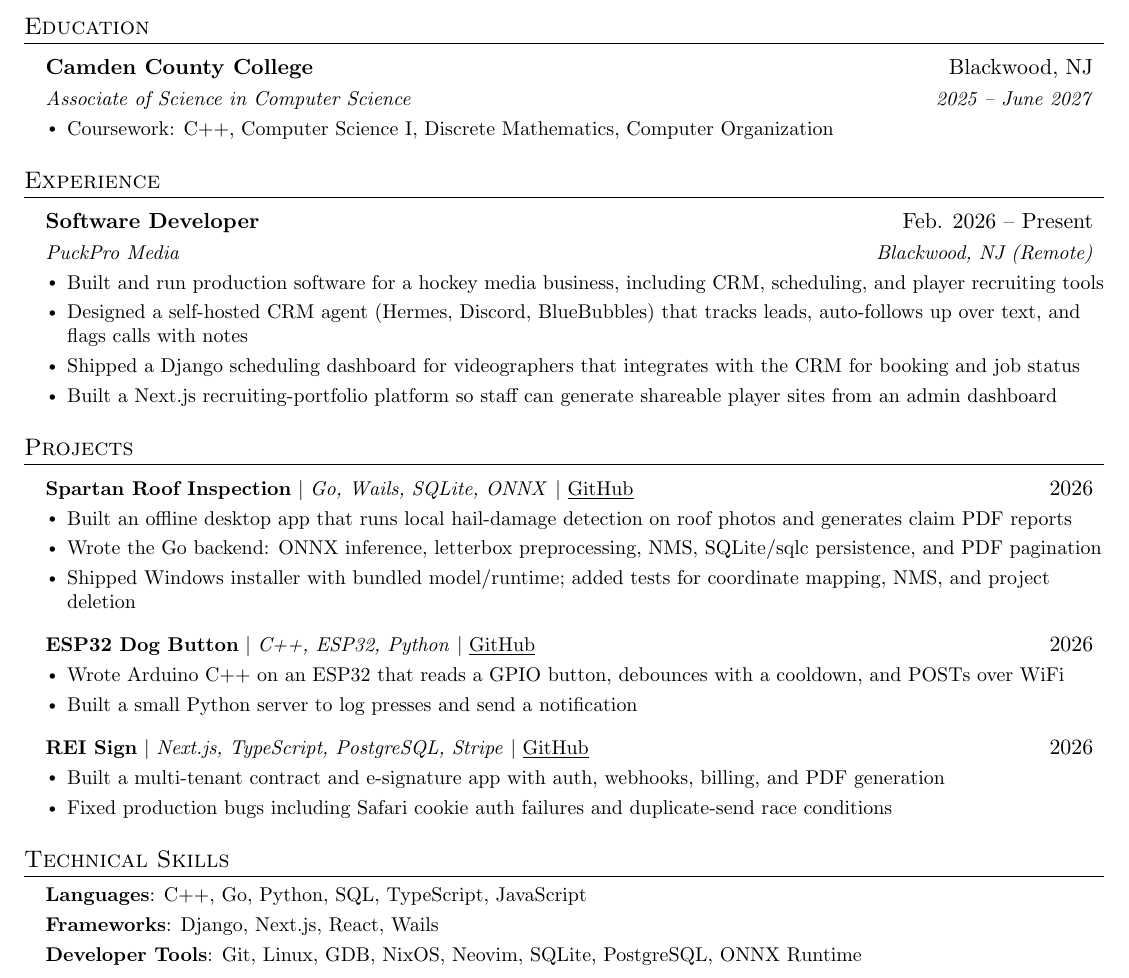
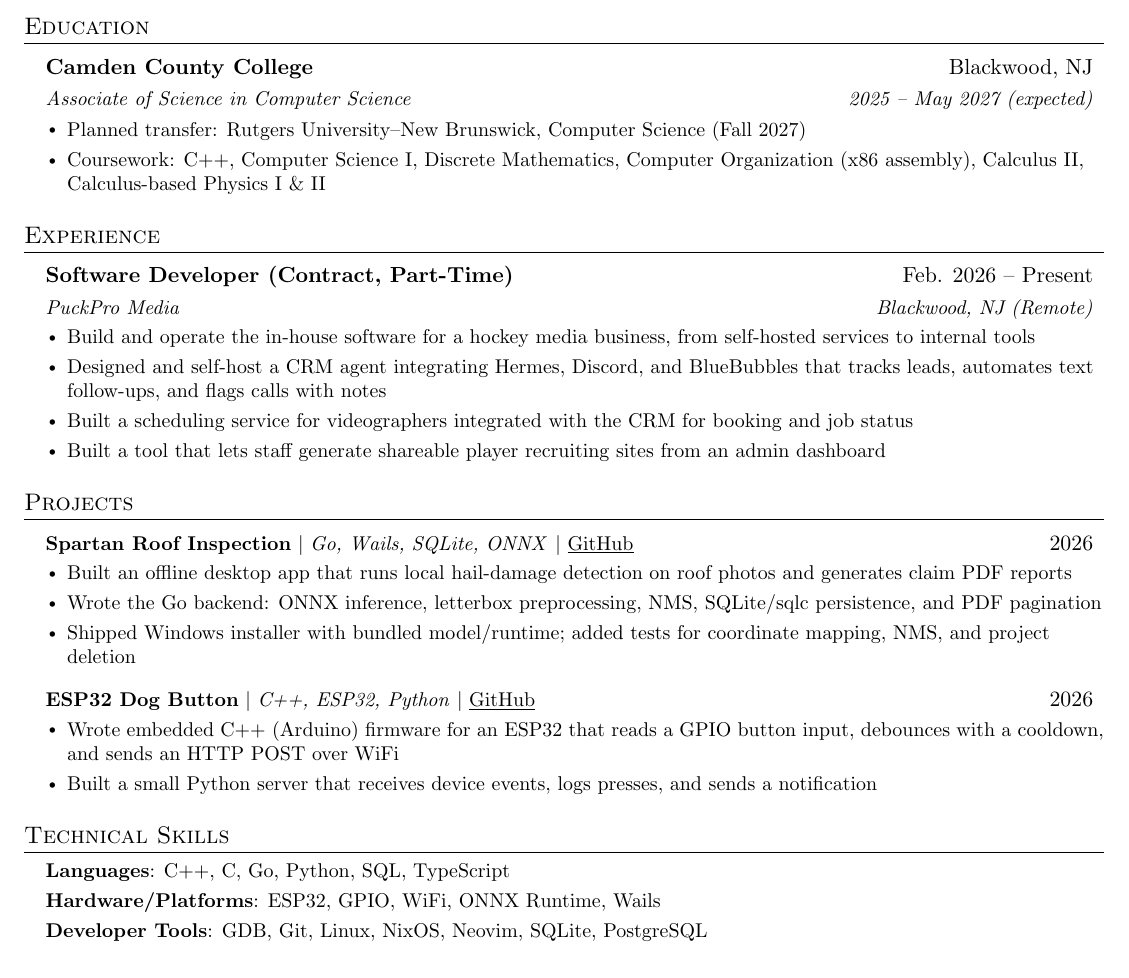
Before and after one commit to dylandirosa98/resume, a LaTeX CV (resume.tex): part of the page, cut so that both start at the same text. Compiled offline with pdfLaTeX.

Commit message:
Update resume for embedded/systems roles

```diff
--- a/resume.tex
+++ b/resume.tex
@@ -85,22 +85,23 @@
   \resumeSubHeadingListStart
     \resumeSubheading
       {Camden County College}{Blackwood, NJ}
-      {Associate of Science in Computer Science}{2025 -- June 2027}
+      {Associate of Science in Computer Science}{2025 -- May 2027 (expected)}
       \resumeItemListStart
-        \resumeItem{Coursework: C++, Computer Science I, Discrete Mathematics, Computer Organization}
+        \resumeItem{Planned transfer: Rutgers University--New Brunswick, Computer Science (Fall 2027)}
+        \resumeItem{Coursework: C++, Computer Science I, Discrete Mathematics, Computer Organization (x86 assembly), Calculus II, Calculus-based Physics I \& II}
       \resumeItemListEnd
   \resumeSubHeadingListEnd
 
 \section{Experience}
   \resumeSubHeadingListStart
     \resumeSubheading
-      {Software Developer}{Feb. 2026 -- Present}
+      {Software Developer (Contract, Part-Time)}{Feb. 2026 -- Present}
       {PuckPro Media}{Blackwood, NJ (Remote)}
       \resumeItemListStart
-        \resumeItem{Built and run production software for a hockey media business, including CRM, scheduling, and player recruiting tools}
-        \resumeItem{Designed a self-hosted CRM agent (Hermes, Discord, BlueBubbles) that tracks leads, auto-follows up over text, and flags calls with notes}
-        \resumeItem{Shipped a Django scheduling dashboard for videographers that integrates with the CRM for booking and job status}
-        \resumeItem{Built a Next.js recruiting-portfolio platform so staff can generate shareable player sites from an admin dashboard}
+        \resumeItem{Build and operate the in-house software for a hockey media business, from self-hosted services to internal tools}
+        \resumeItem{Designed and self-host a CRM agent integrating Hermes, Discord, and BlueBubbles that tracks leads, automates text follow-ups, and flags calls with notes}
+        \resumeItem{Built a scheduling service for videographers integrated with the CRM for booking and job status}
+        \resumeItem{Built a tool that lets staff generate shareable player recruiting sites from an admin dashboard}
       \resumeItemListEnd
   \resumeSubHeadingListEnd
 
@@ -116,23 +117,17 @@
       \resumeProjectHeading
           {\textbf{ESP32 Dog Button} $|$ \emph{C++, ESP32, Python} $|$ \href{https://github.com/dylandirosa98/dog-button-python-server}{\underline{GitHub}}}{2026}
           \resumeItemListStart
-            \resumeItem{Wrote Arduino C++ on an ESP32 that reads a GPIO button, debounces with a cooldown, and POSTs over WiFi}
-            \resumeItem{Built a small Python server to log presses and send a notification}
-          \resumeItemListEnd
-      \resumeProjectHeading
-          {\textbf{REI Sign} $|$ \emph{Next.js, TypeScript, PostgreSQL, Stripe} $|$ \href{https://github.com/dylandirosa98/reisign}{\underline{GitHub}}}{2026}
-          \resumeItemListStart
-            \resumeItem{Built a multi-tenant contract and e-signature app with auth, webhooks, billing, and PDF generation}
-            \resumeItem{Fixed production bugs including Safari cookie auth failures and duplicate-send race conditions}
+            \resumeItem{Wrote embedded C++ (Arduino) firmware for an ESP32 that reads a GPIO button input, debounces with a cooldown, and sends an HTTP POST over WiFi}
+            \resumeItem{Built a small Python server that receives device events, logs presses, and sends a notification}
           \resumeItemListEnd
     \resumeSubHeadingListEnd
 
 \section{Technical Skills}
   \begin{itemize}[leftmargin=0.15in, label={}, itemsep=2pt, parsep=0pt, topsep=0pt, partopsep=0pt]
     \small{\item{
-     \textbf{Languages}{: C++, Go, Python, SQL, TypeScript, JavaScript} \\[3pt]
-     \textbf{Frameworks}{: Django, Next.js, React, Wails} \\[3pt]
-     \textbf{Developer Tools}{: Git, Linux, GDB, NixOS, Neovim, SQLite, PostgreSQL, ONNX Runtime}
+     \textbf{Languages}{: C++, C, Go, Python, SQL, TypeScript} \\[3pt]
+     \textbf{Hardware/Platforms}{: ESP32, GPIO, WiFi, ONNX Runtime, Wails} \\[3pt]
+     \textbf{Developer Tools}{: GDB, Git, Linux, NixOS, Neovim, SQLite, PostgreSQL}
     }}
   \end{itemize}
 
```
Also changed, not shown: resume.pdf.
